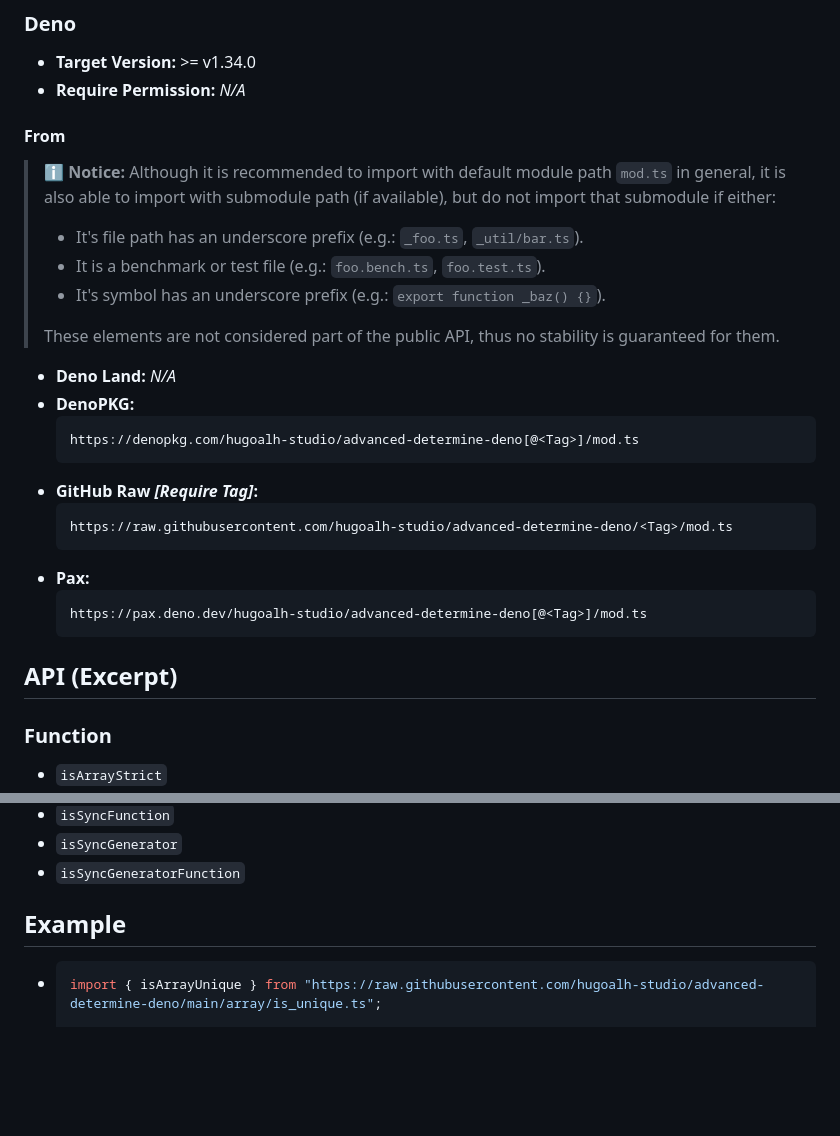
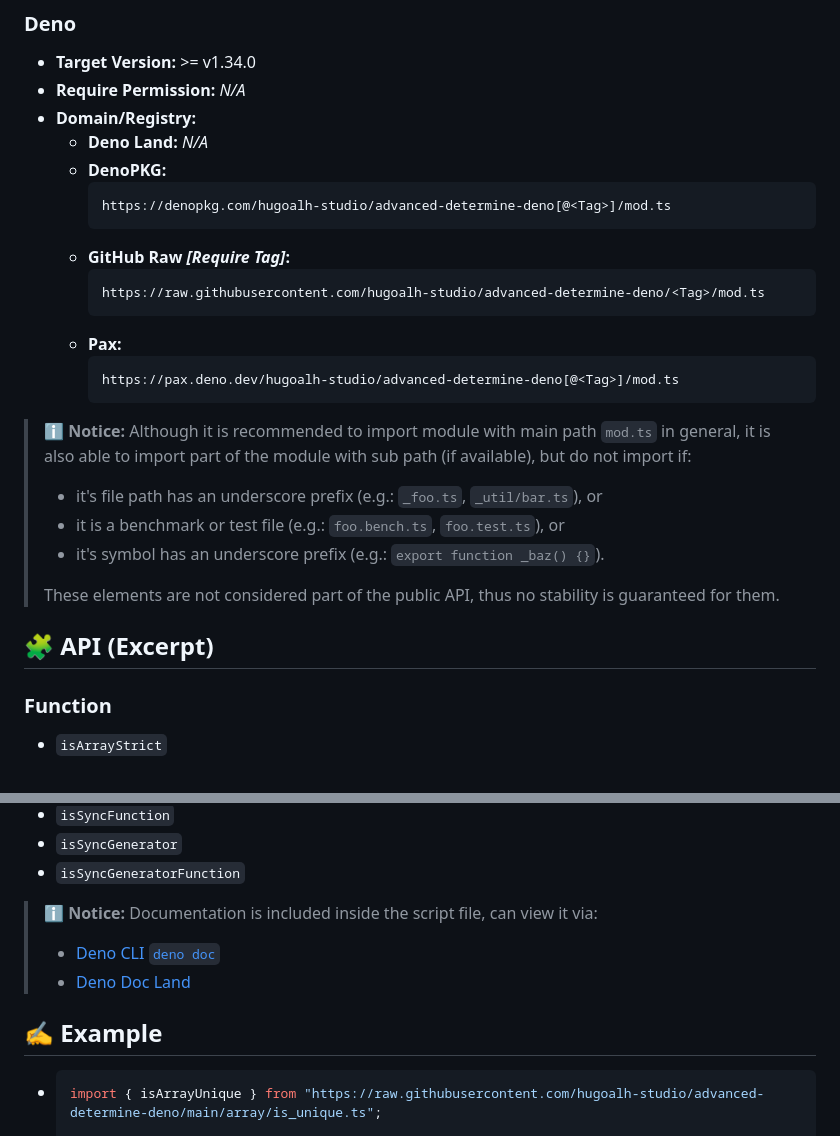
Before and after one commit to hugoalh-studio/advanced-determine-deno, a Markdown page: README.md, 2 parts joined by grey strips. Rendered like a GitHub page; blank space fills up the shorter version.

````diff
--- a/README.md
+++ b/README.md
@@ -19,32 +15,30 @@ A Deno module to provide advanced method to determine item.
 
 - **Target Version:** >= v1.34.0
 - **Require Permission:** *N/A*
+- **Domain/Registry:**
+  - **Deno Land:** *N/A*
+  - **DenoPKG:**
+    ```
+    https://denopkg.com/hugoalh-studio/advanced-determine-deno[@<Tag>]/mod.ts
+    ```
+  - **GitHub Raw *\[Require Tag\]*:**
+    ```
+    https://raw.githubusercontent.com/hugoalh-studio/advanced-determine-deno/<Tag>/mod.ts
+    ```
+  - **Pax:**
+    ```
+    https://pax.deno.dev/hugoalh-studio/advanced-determine-deno[@<Tag>]/mod.ts
+    ```
 
-#### From
-
-> **ℹ️ Notice:** Although it is recommended to import with default module path `mod.ts` in general, it is also able to import with submodule path (if available), but do not import that submodule if either:
+> **ℹ️ Notice:** Although it is recommended to import module with main path `mod.ts` in general, it is also able to import part of the module with sub path (if available), but do not import if:
 >
-> - It's file path has an underscore prefix (e.g.: `_foo.ts`, `_util/bar.ts`).
-> - It is a benchmark or test file (e.g.: `foo.bench.ts`, `foo.test.ts`).
-> - It's symbol has an underscore prefix (e.g.: `export function _baz() {}`).
+> - it's file path has an underscore prefix (e.g.: `_foo.ts`, `_util/bar.ts`), or
+> - it is a benchmark or test file (e.g.: `foo.bench.ts`, `foo.test.ts`), or
+> - it's symbol has an underscore prefix (e.g.: `export function _baz() {}`).
 >
 > These elements are not considered part of the public API, thus no stability is guaranteed for them.
 
-- **Deno Land:** *N/A*
-- **DenoPKG:**
-  ```
-  https://denopkg.com/hugoalh-studio/advanced-determine-deno[@<Tag>]/mod.ts
-  ```
-- **GitHub Raw *\[Require Tag\]*:**
-  ```
-  https://raw.githubusercontent.com/hugoalh-studio/advanced-determine-deno/<Tag>/mod.ts
-  ```
-- **Pax:**
-  ```
-  https://pax.deno.dev/hugoalh-studio/advanced-determine-deno[@<Tag>]/mod.ts
-  ```
-
-## API (Excerpt)
+## 🧩 API (Excerpt)
 
 ### Function
 
@@ -81,7 +75,12 @@ A Deno module to provide advanced method to determine item.
 - `isSyncGenerator`
 - `isSyncGeneratorFunction`
 
-## Example
+> **ℹ️ Notice:** Documentation is included inside the script file, can view it via:
+>
+> - [Deno CLI `deno doc`](https://deno.land/manual/tools/documentation_generator)
+> - [Deno Doc Land](https://doc.deno.land)
+
+## ✍️ Example
 
 - ```ts
   import { isArrayUnique } from "https://raw.githubusercontent.com/hugoalh-studio/advanced-determine-deno/main/array/is_unique.ts";
````
Also changed, not shown: other parts of README.md (+4 -4 lines).
